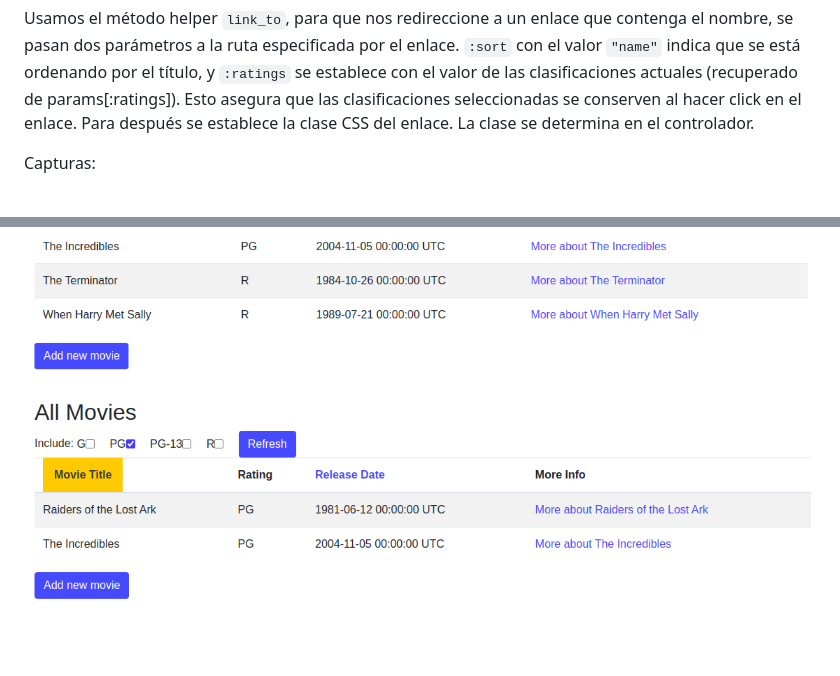
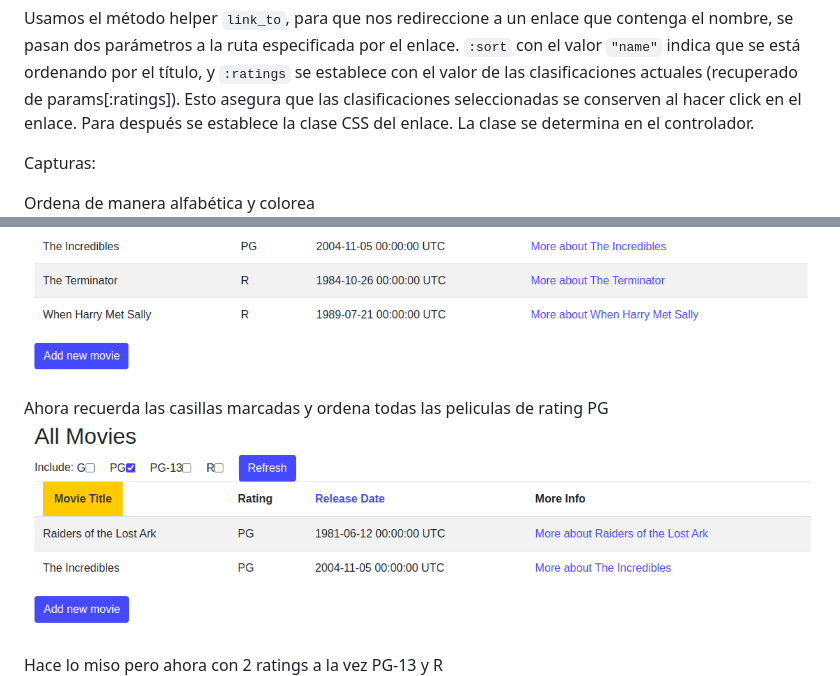
Before and after one commit to chandler-pc/PC3-Desarrollo, a Markdown page: README.md, 2 parts joined by grey strips. Rendered like a GitHub page; blank space fills up the shorter version.

```diff
--- a/README.md
+++ b/README.md
@@ -132,8 +132,11 @@ del enlace. La clase se determina en el controlador.
 
 Capturas:
 
+Ordena de manera alfabética y colorea
 ![](/images/b1.png)
 
+Ahora recuerda las casillas marcadas y ordena todas las peliculas de rating PG
 ![](/images/B2.png)
 
+Hace lo miso pero ahora con 2 ratings a la vez PG-13 y R
 ![](/images/B3.png)
```
